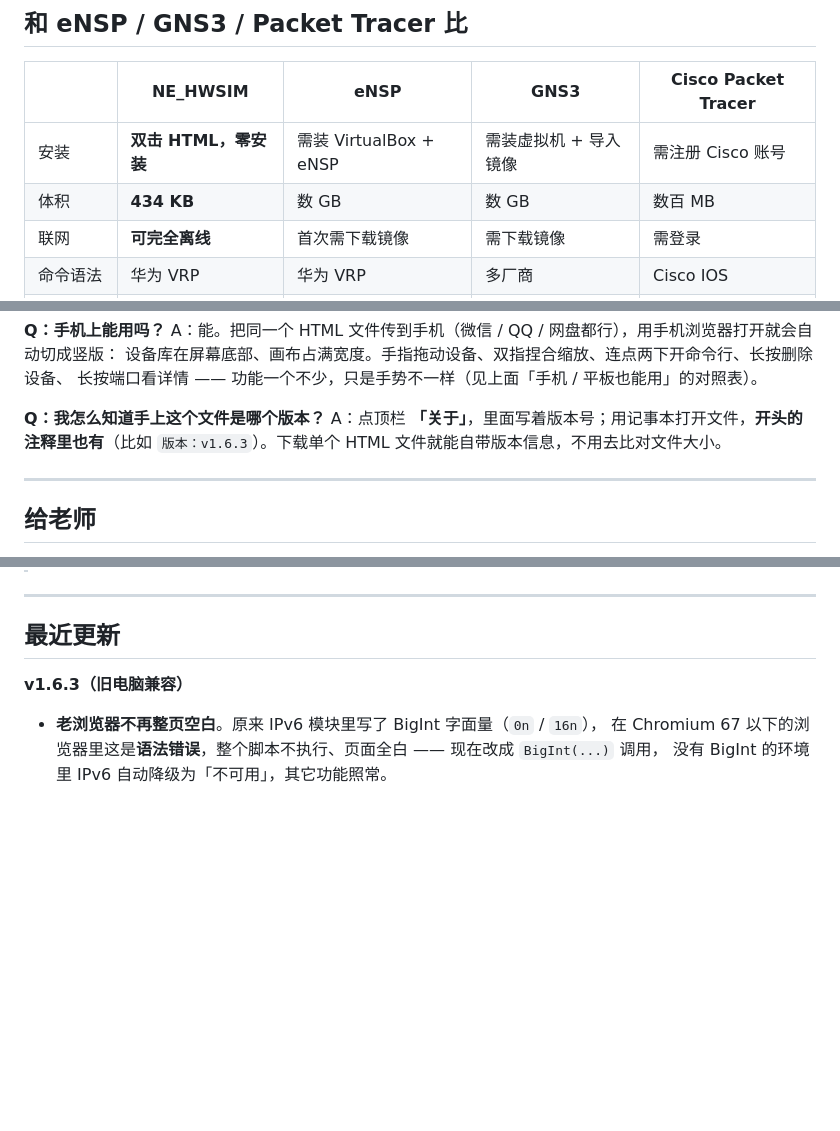
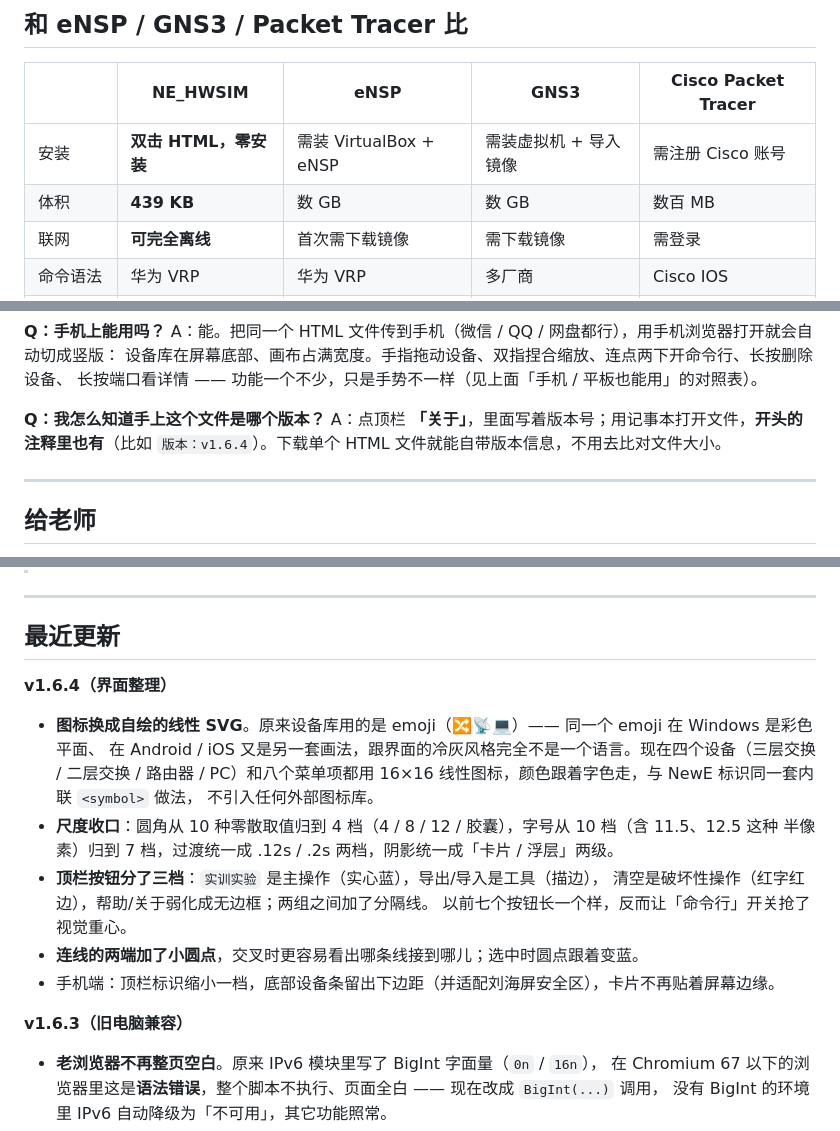
Before and after one commit to liuyimr/NE_HWSIM, a Markdown page: README.md, 3 parts joined by grey strips. Rendered like a GitHub page; blank space fills up the shorter version.

Commit message:
feat: v1.6.4 — 界面整理（线性 SVG 图标、尺度收口、顶栏三档按钮、连线端点圆点）

```diff
--- a/README.md
+++ b/README.md
@@ -126,7 +126,7 @@ eNSP 要装 VirtualBox，GNS3 要配镜像，虚拟机镜像动辄几个 GB，
 | | **NE_HWSIM** | eNSP | GNS3 | Cisco Packet Tracer |
 |---|---|---|---|---|
 | 安装 | **双击 HTML，零安装** | 需装 VirtualBox + eNSP | 需装虚拟机 + 导入镜像 | 需注册 Cisco 账号 |
-| 体积 | **434 KB** | 数 GB | 数 GB | 数百 MB |
+| 体积 | **439 KB** | 数 GB | 数 GB | 数百 MB |
 | 联网 | **可完全离线** | 首次需下载镜像 | 需下载镜像 | 需登录 |
 | 命令语法 | 华为 VRP | 华为 VRP | 多厂商 | Cisco IOS |
 | 上手门槛 | **极低** | 中（装环境容易失败） | 高 | 中 |
@@ -216,7 +216,7 @@ A：能。把同一个 HTML 文件传到手机（微信 / QQ / 网盘都行）
 长按端口看详情 —— 功能一个不少，只是手势不一样（见上面「手机 / 平板也能用」的对照表）。
 
 **Q：我怎么知道手上这个文件是哪个版本？**
-A：点顶栏 **「关于」**，里面写着版本号；用记事本打开文件，**开头的注释里也有**（比如 `版本：v1.6.3`）。下载单个 HTML 文件就能自带版本信息，不用去比对文件大小。
+A：点顶栏 **「关于」**，里面写着版本号；用记事本打开文件，**开头的注释里也有**（比如 `版本：v1.6.4`）。下载单个 HTML 文件就能自带版本信息，不用去比对文件大小。
 
 ---
 
@@ -233,6 +233,20 @@ A：点顶栏 **「关于」**，里面写着版本号；用记事本打开文
 ---
 
 ## 最近更新
+
+**v1.6.4（界面整理）**
+
+- **图标换成自绘的线性 SVG**。原来设备库用的是 emoji（🔀📡💻）—— 同一个 emoji 在 Windows 是彩色平面、
+  在 Android / iOS 又是另一套画法，跟界面的冷灰风格完全不是一个语言。现在四个设备（三层交换 / 二层交换 /
+  路由器 / PC）和八个菜单项都用 16×16 线性图标，颜色跟着字色走，与 NewE 标识同一套内联 `<symbol>` 做法，
+  不引入任何外部图标库。
+- **尺度收口**：圆角从 10 种零散取值归到 4 档（4 / 8 / 12 / 胶囊），字号从 10 档（含 11.5、12.5 这种
+  半像素）归到 7 档，过渡统一成 .12s / .2s 两档，阴影统一成「卡片 / 浮层」两级。
+- **顶栏按钮分了三档**：`实训实验` 是主操作（实心蓝），导出/导入是工具（描边），
+  清空是破坏性操作（红字红边），帮助/关于弱化成无边框；两组之间加了分隔线。
+  以前七个按钮长一个样，反而让「命令行」开关抢了视觉重心。
+- **连线的两端加了小圆点**，交叉时更容易看出哪条线接到哪儿；选中时圆点跟着变蓝。
+- 手机端：顶栏标识缩小一档，底部设备条留出下边距（并适配刘海屏安全区），卡片不再贴着屏幕边缘。
 
 **v1.6.3（旧电脑兼容）**
 
```
Also changed, not shown: other parts of README.md (+4 -4 lines), 使用说明.md (+1 -1 lines), screenshot-mobile.png, screenshot.png, 1 other file.
